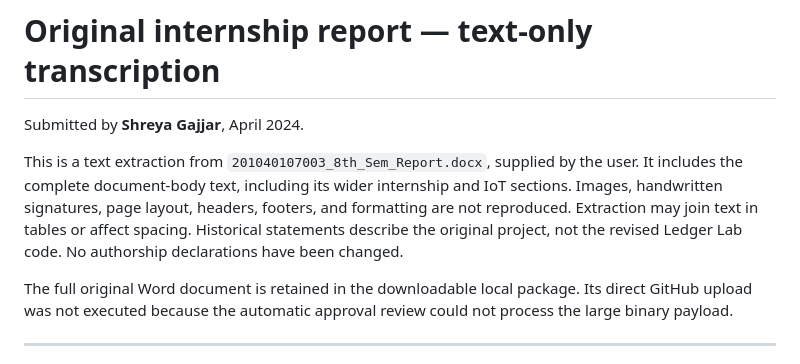
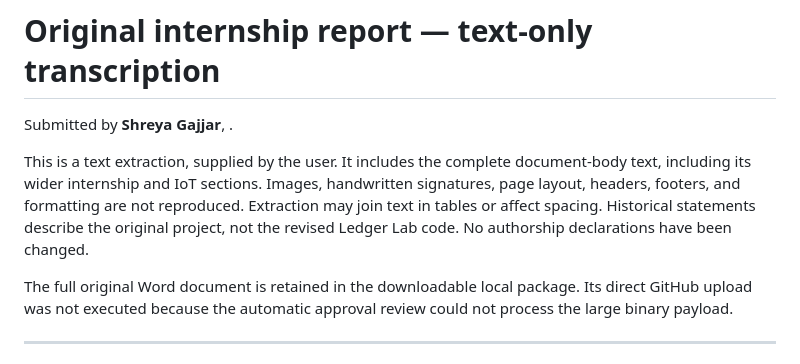
Before and after one commit to shreyagjr-sec/blockchain-double-spending, a Markdown page: docs/REPORT-TEXT.md, the part around the change. GitHub-like rendering.

```diff
--- a/docs/REPORT-TEXT.md
+++ b/docs/REPORT-TEXT.md
@@ -1,8 +1,8 @@
 # Original internship report — text-only transcription
 
-Submitted by **Shreya Gajjar**, April 2024.
+Submitted by **Shreya Gajjar**, .
 
-This is a text extraction from `201040107003_8th_Sem_Report.docx`, supplied by the user. It includes the complete document-body text, including its wider internship and IoT sections. Images, handwritten signatures, page layout, headers, footers, and formatting are not reproduced. Extraction may join text in tables or affect spacing. Historical statements describe the original project, not the revised Ledger Lab code. No authorship declarations have been changed.
+This is a text extraction,  supplied by the user. It includes the complete document-body text, including its wider internship and IoT sections. Images, handwritten signatures, page layout, headers, footers, and formatting are not reproduced. Extraction may join text in tables or affect spacing. Historical statements describe the original project, not the revised Ledger Lab code. No authorship declarations have been changed.
 
 The full original Word document is retained in the downloadable local package. Its direct GitHub upload was not executed because the automatic approval review could not process the large binary payload.
 
```
